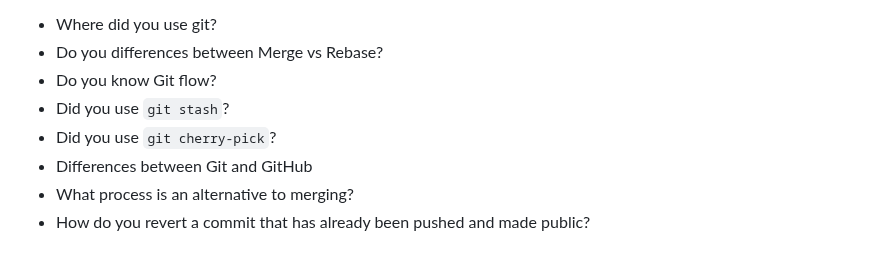
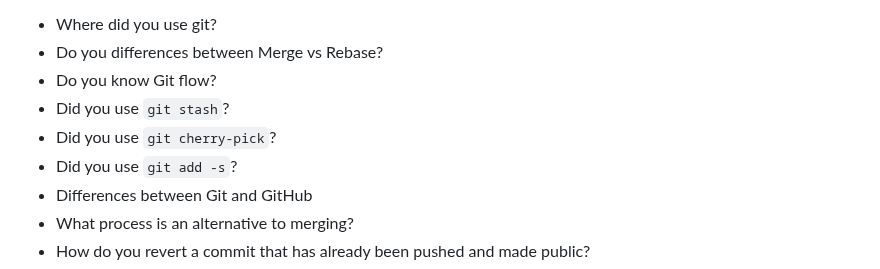
Before and after one commit to 1995parham-teaching/interviews, a Markdown page: questions/README.md, the part around the change. Rendered like a GitHub page.

```diff
--- a/questions/README.md
+++ b/questions/README.md
@@ -12,6 +12,7 @@ and then ask how do you solve it.
 - Do you know Git flow?
 - Did you use `git stash`?
 - Did you use `git cherry-pick`?
+- Did you use `git add -s`?
 - Differences between Git and GitHub
 - What process is an alternative to merging?
 - How do you revert a commit that has already been pushed and made public?
```
